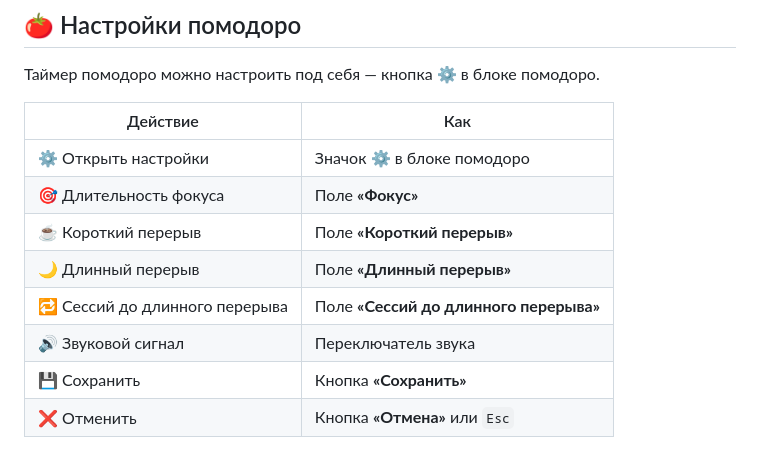
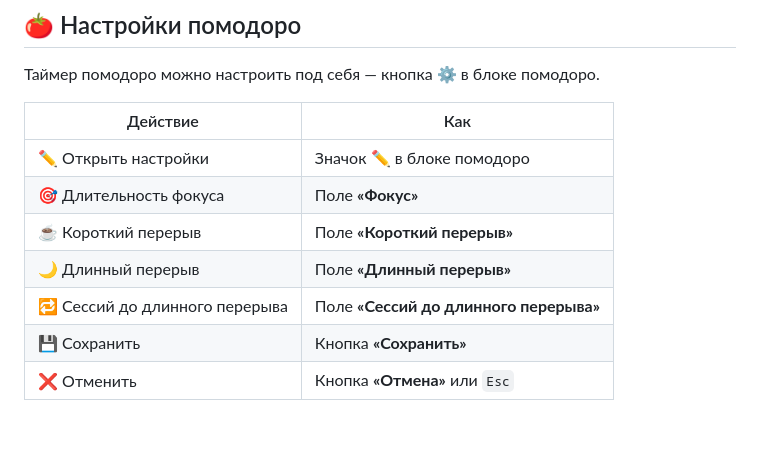
Before and after one commit to rakursup/rakursup, a Markdown page: README.md, the part around the change. Drawn GitHub-style; blank space fills up the shorter version.

```diff
--- a/README.md
+++ b/README.md
@@ -99,12 +99,11 @@
 
 | Действие | Как |
 |---|---|
-| ⚙️ Открыть настройки | Значок **⚙️** в блоке помодоро |
+| ✏️ Открыть настройки | Значок **✏️** в блоке помодоро |
 | 🎯 Длительность фокуса | Поле **«Фокус»** |
 | ☕ Короткий перерыв | Поле **«Короткий перерыв»** |
 | 🌙 Длинный перерыв | Поле **«Длинный перерыв»** |
 | 🔁 Сессий до длинного перерыва | Поле **«Сессий до длинного перерыва»** |
-| 🔊 Звуковой сигнал | Переключатель звука |
 | 💾 Сохранить | Кнопка **«Сохранить»** |
 | ❌ Отменить | Кнопка **«Отмена»** или `Esc` |
 
```
